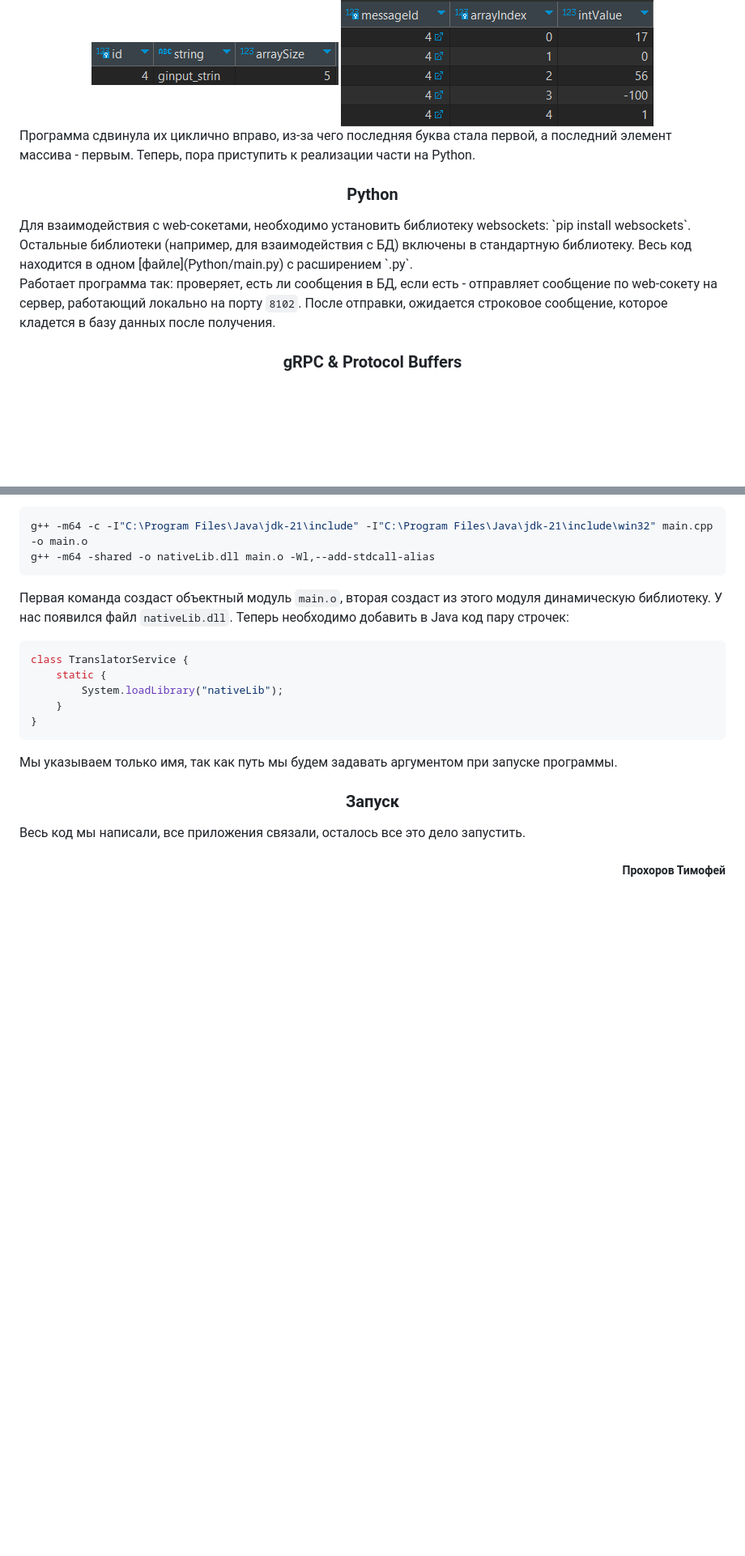
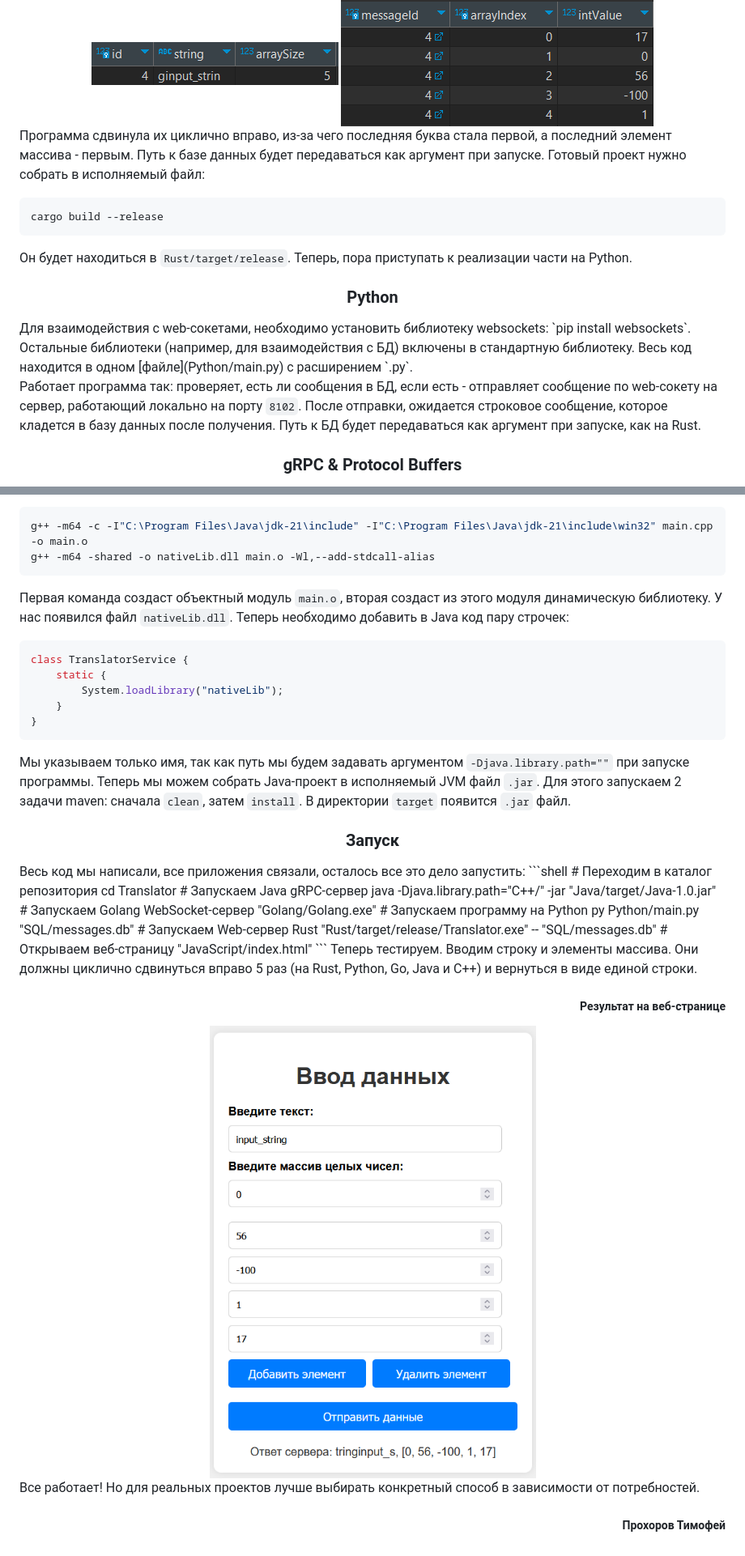
Before and after one commit to ExtazyProhor/Translator, a Markdown page: MANUAL_RU.md, 2 parts joined by grey strips. Shown: that part at 81% size. GitHub-like rendering; pictures changed too: assets/result.png (added); blank space fills up the shorter version.

Commit message:
add final part, fix Rust and Python database argument, fix Java gRPC server, fix Golang code

````diff
--- a/MANUAL_RU.md
+++ b/MANUAL_RU.md
@@ -388,8 +388,14 @@ tokio = { version = "1", features = ["full"] }
 </div>
 
 Программа сдвинула их циклично вправо, из-за чего последняя буква
-стала первой, а последний элемент массива - первым. Теперь, пора
-приступить к реализации части на Python.
+стала первой, а последний элемент массива - первым. Путь к базе данных
+будет передаваться как аргумент при запуске. Готовый проект
+нужно собрать в исполняемый файл:
+```shell
+cargo build --release
+```
+Он будет находиться в `Rust/target/release`. Теперь, пора приступать
+к реализации части на Python.
 
 <h3 align="center">Python</h3>
 Для взаимодействия с web-сокетами, необходимо установить
@@ -402,7 +408,8 @@ tokio = { version = "1", features = ["full"] }
 если есть - отправляет сообщение по web-сокету на сервер,
 работающий локально на порту `8102`. После отправки, ожидается
 строковое сообщение, которое кладется в базу данных после
-получения.
+получения. Путь к БД будет передаваться как аргумент при запуске, как
+на Rust.
 
 <h3 align="center">gRPC & Protocol Buffers</h3>
 
@@ -549,11 +561,38 @@ class TranslatorService {
     }
 }
 ```
-Мы указываем только имя, так как путь мы будем задавать аргументом при
-запуске программы.
+Мы указываем только имя, так как путь мы будем задавать аргументом
+`-Djava.library.path=""` при запуске программы.
+Теперь мы можем собрать Java-проект в исполняемый
+JVM файл `.jar`. Для этого запускаем 2 задачи maven: сначала `clean`,
+затем `install`. В директории `target` появится `.jar` файл.
 
 <h3 align="center">Запуск</h3>
 Весь код мы написали, все приложения связали, осталось все это дело
-запустить.
+запустить:
+```shell
+# Переходим в каталог репозитория
+cd Translator
+# Запускаем Java gRPC-сервер
+java -Djava.library.path="C++/" -jar "Java/target/Java-1.0.jar"
+# Запускаем Golang WebSocket-сервер
+"Golang/Golang.exe"
+# Запускаем программу на Python
+py Python/main.py  "SQL/messages.db"
+# Запускаем Web-сервер Rust
+"Rust/target/release/Translator.exe"  -- "SQL/messages.db"
+# Открываем веб-страницу
+"JavaScript/index.html"
+```
+Теперь тестируем. Вводим строку и элементы массива. Они должны
+циклично сдвинуться вправо 5 раз (на Rust, Python, Go, Java и C++) и
+вернуться в виде единой строки.
+
+<h5 align="right">Результат на веб-странице</h5>
+<div align="center">
+    <img src="assets/result.png" alt="web-page"/>
+</div>
+Все работает! Но для реальных проектов лучше выбирать конкретный способ
+в зависимости от потребностей.
 
 <h5 align="right">Прохоров Тимофей</h5>
````
Also changed, not shown: other parts of MANUAL_RU.md (+7 -2 lines), 10 other files.
